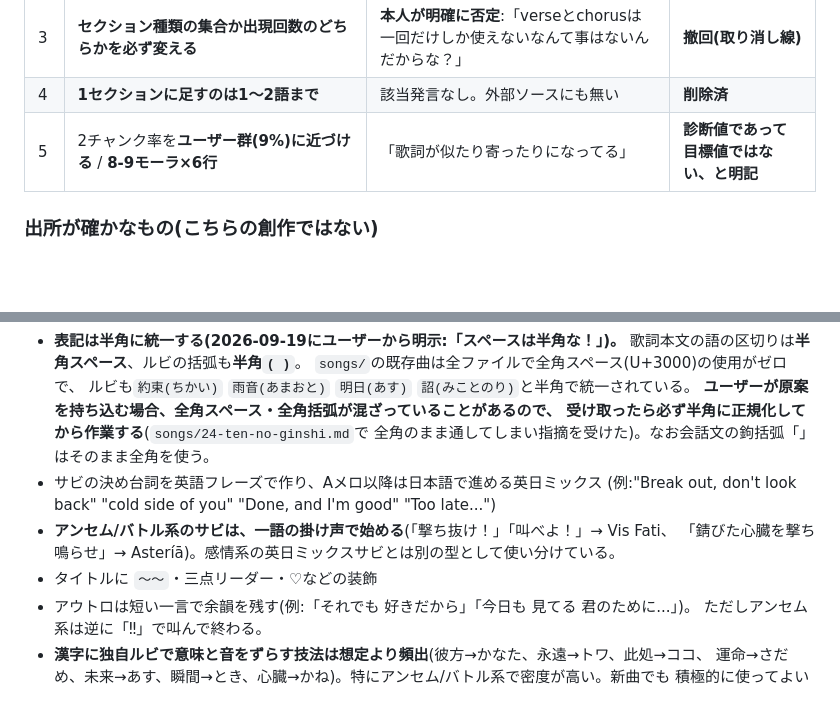
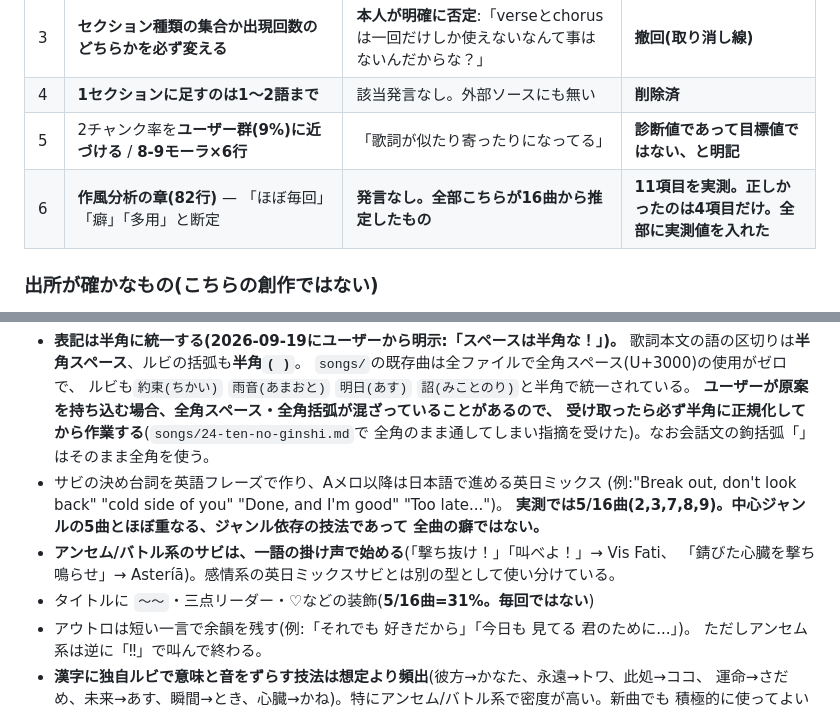
Before and after one commit to vividexperience-beep/clude, a Markdown page: CLAUDE.md, 2 parts joined by grey strips. GitHub-like rendering; blank space fills up the shorter version.

```diff
--- a/CLAUDE.md
+++ b/CLAUDE.md
@@ -22,6 +22,7 @@
 | 3 | **セクション種類の集合か出現回数のどちらかを必ず変える** | **本人が明確に否定**:「verseとchorusは一回だけしか使えないなんて事はないんだからな？」 | **撤回(取り消し線)** |
 | 4 | **1セクションに足すのは1〜2語まで** | 該当発言なし。外部ソースにも無い | **削除済** |
 | 5 | 2チャンク率を**ユーザー群(9%)に近づける** / **8-9モーラ×6行** | 「歌詞が似たり寄ったりになってる」 | **診断値であって目標値ではない、と明記** |
+| 6 | **作風分析の章(82行)** — 「ほぼ毎回」「癖」「多用」と断定 | **発言なし。全部こちらが16曲から推定したもの** | **11項目を実測。正しかったのは4項目だけ。全部に実測値を入れた** |
 
 ### 出所が確かなもの(こちらの創作ではない)
 
@@ -222,10 +255,12 @@ Sunoの生成結果に余白(解釈の自由度)を残すため**、という戦
   受け取ったら必ず半角に正規化してから作業する**(`songs/24-ten-no-ginshi.md`で
   全角のまま通してしまい指摘を受けた)。なお会話文の鉤括弧「」はそのまま全角を使う。
 - サビの決め台詞を英語フレーズで作り、Aメロ以降は日本語で進める英日ミックス
-  (例:"Break out, don't look back" "cold side of you" "Done, and I'm good" "Too late...")
+  (例:"Break out, don't look back" "cold side of you" "Done, and I'm good" "Too late...")。
+  **実測では5/16曲(2,3,7,8,9)。中心ジャンルの5曲とほぼ重なる、ジャンル依存の技法であって
+  全曲の癖ではない。**
 - **アンセム/バトル系のサビは、一語の掛け声で始める**(「撃ち抜け！」「叫べよ！」→ Vis Fati、
   「錆びた心臓を撃ち鳴らせ」→ Asteríā)。感情系の英日ミックスサビとは別の型として使い分けている。
-- タイトルに `〜〜`・三点リーダー・♡などの装飾
+- タイトルに `〜〜`・三点リーダー・♡などの装飾(**5/16曲=31%。毎回ではない**)
 - アウトロは短い一言で余韻を残す(例:「それでも 好きだから」「今日も 見てる 君のために...」)。
   ただしアンセム系は逆に「‼︎」で叫んで終わる。
 - **漢字に独自ルビで意味と音をずらす技法は想定より頻出**(彼方→かなた、永遠→トワ、此処→ココ、
```
Also changed, not shown: other parts of CLAUDE.md (+41 -9 lines).
